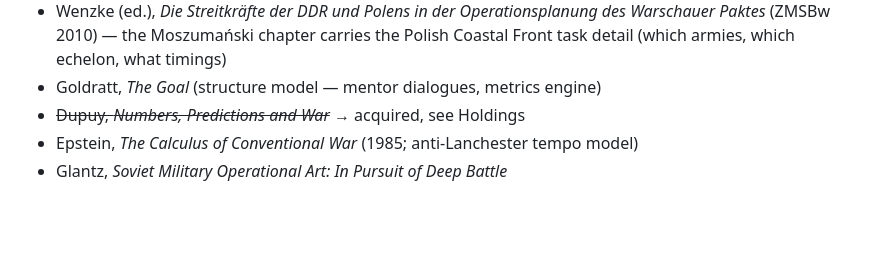
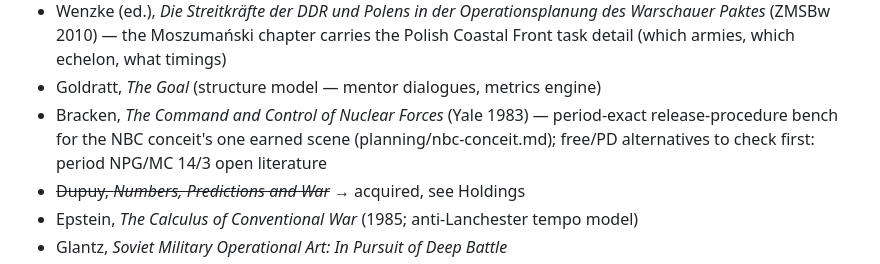
Before and after one commit to othercriteria/the-baltic-approaches, a Markdown page: reference/shelf.md, the part around the change. Rendered like a GitHub page; blank space fills up the shorter version.

```diff
--- a/reference/shelf.md
+++ b/reference/shelf.md
@@ -202,6 +202,10 @@ repo so the only road for such files is the holdings repo.
   (which armies, which echelon, what timings)
 - Goldratt, *The Goal* (structure model — mentor dialogues, metrics
   engine)
+- Bracken, *The Command and Control of Nuclear Forces* (Yale 1983)
+  — period-exact release-procedure bench for the NBC conceit's one
+  earned scene (planning/nbc-conceit.md); free/PD alternatives to
+  check first: period NPG/MC 14/3 open literature
 - ~~Dupuy, *Numbers, Predictions and War*~~ → acquired, see Holdings
 - Epstein, *The Calculus of Conventional War* (1985; anti-Lanchester
   tempo model)
```
Also changed, not shown: planning/nbc-conceit.md (added, +195 -0 lines), planning/status.md (+9 -0 lines).
